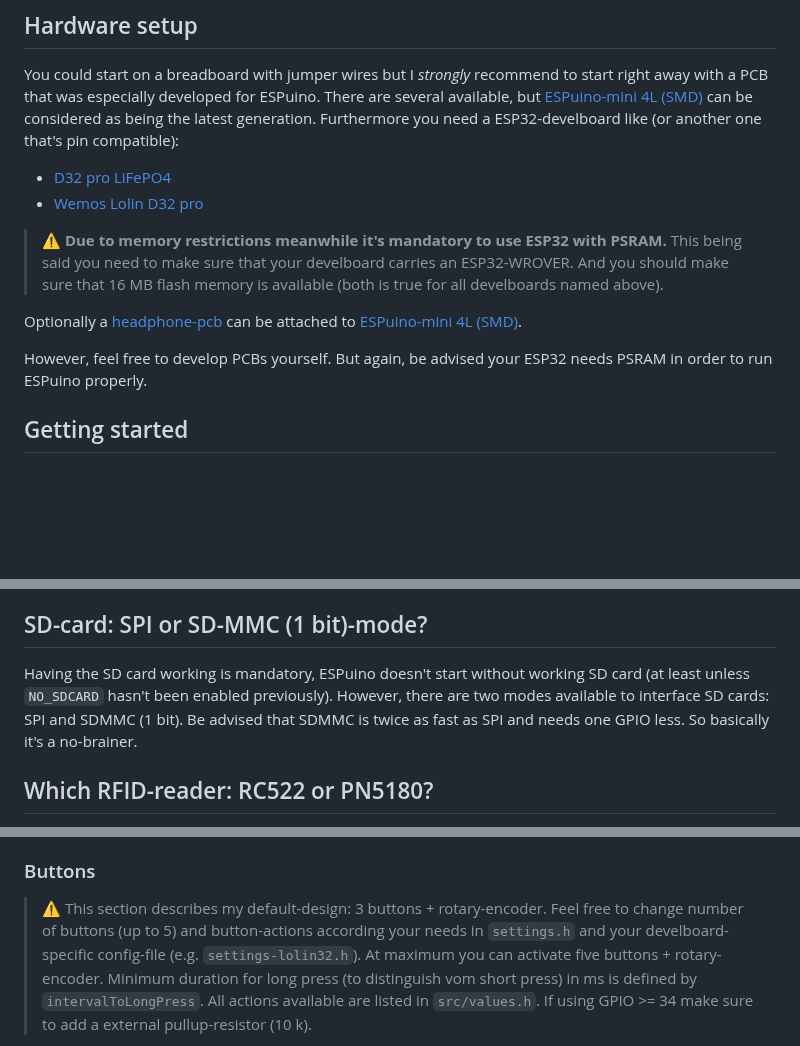
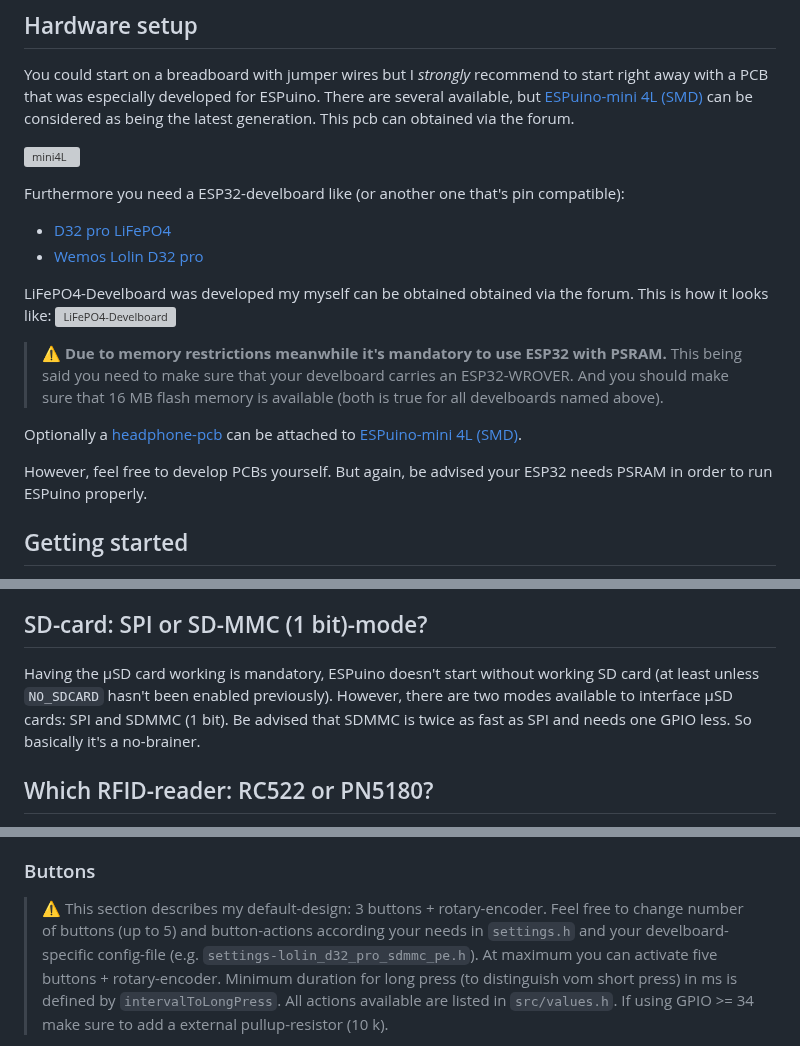
Before and after one commit to biologist79/ESPuino, a Markdown page: README.md, 3 parts joined by grey strips. Drawn GitHub-style; blank space fills up the shorter version; grey boxes are pictures that could not be loaded.

```diff
--- a/README.md
+++ b/README.md
@@ -49,11 +49,18 @@ signal of it: I did all my tests with
 You could start on a breadboard with jumper wires but I _strongly_ recommend to start right away
 with a PCB that was especially developed for ESPuino. There are several available, but
 [ESPuino-mini 4L (SMD)](https://forum.espuino.de/t/espuino-mini-4layer/1661) can be considered as
-being the latest generation. Furthermore you need a ESP32-develboard like (or another one that's
+being the latest generation. This pcb can obtained via the forum.
+
+![mini4L](https://forum.espuino.de/uploads/default/original/2X/b/b2762236b56ea3d4aa776dcbb5f5c7254f8a02b4.jpeg "Mini4L carrier PCB")
+
+Furthermore you need a ESP32-develboard like (or another one that's
 pin compatible):
 
 - [D32 pro LiFePO4](https://forum.espuino.de/t/esp32-develboard-d32-pro-lifepo4/1109)
 - [Wemos Lolin D32 pro](https://www.wemos.cc/en/latest/d32/d32_pro.html)
+
+LiFePO4-Develboard was developed my myself can be obtained obtained via the forum. This is how it looks like:
+![LiFePO4-Develboard](https://forum.espuino.de/uploads/default/original/2X/b/b0b6d9562a5b33e396850a9ab307dfc6f2a913cc.jpeg "LiFePO4-Develboard")
 
 > :warning: **Due to memory restrictions meanwhile it's mandatory to use ESP32 with
 PSRAM.** This being said you need to make sure that your develboard carries an ESP32-WROVER.
@@ -63,8 +70,7 @@ develboards named above).
 Optionally a [headphone-pcb](https://forum.espuino.de/t/kopfhoererplatine-basierend-auf-ms6324-und-tda1308/1099/)
 can be attached to [ESPuino-mini 4L (SMD)](https://forum.espuino.de/t/espuino-mini-4layer/1661).
 
-However, feel free to develop PCBs yourself. But again, be advised your ESP32 needs PSRAM in order to
-run ESPuino properly.
+However, feel free to develop PCBs yourself. But again, be advised your ESP32 needs PSRAM in order to run ESPuino properly.
 
 ## Getting started
 
@@ -121,9 +127,9 @@ run ESPuino properly.
 
 ## SD-card: SPI or SD-MMC (1 bit)-mode?
 
-Having the SD card working is mandatory, ESPuino doesn't start without working SD card (at least
+Having the µSD card working is mandatory, ESPuino doesn't start without working SD card (at least
 unless `NO_SDCARD` hasn't been enabled previously). However, there are two modes available to
-interface SD cards: SPI and SDMMC (1 bit). Be advised that SDMMC is twice as fast as SPI and
+interface µSD cards: SPI and SDMMC (1 bit). Be advised that SDMMC is twice as fast as SPI and
 needs one GPIO less. So basically it's a no-brainer.
 
 ## Which RFID-reader: RC522 or PN5180?
@@ -347,7 +349,7 @@ Most designs use a Neopixel ring, but a linear strip is also possible.
 
 > :warning: This section describes my default-design: 3 buttons + rotary-encoder. Feel free to
   change number of buttons (up to 5) and button-actions according your needs in `settings.h` and
-  your develboard-specific config-file (e.g. `settings-lolin32.h`). At maximum you can activate five
+  your develboard-specific config-file (e.g. `settings-lolin_d32_pro_sdmmc_pe.h`). At maximum you can activate five
   buttons + rotary-encoder. Minimum duration for long press (to distinguish vom short press) in ms
   is defined by `intervalToLongPress`. All actions available are listed in `src/values.h`. If using
   GPIO \>= 34 make sure to add a external pullup-resistor (10 k).
```
Also changed, not shown: other parts of README.md (+31 -35 lines).
